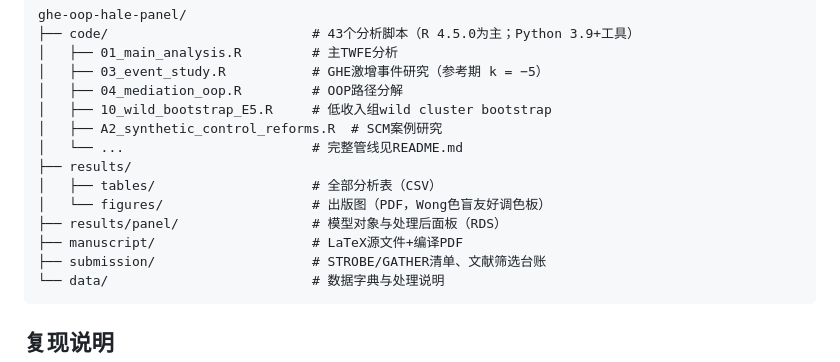
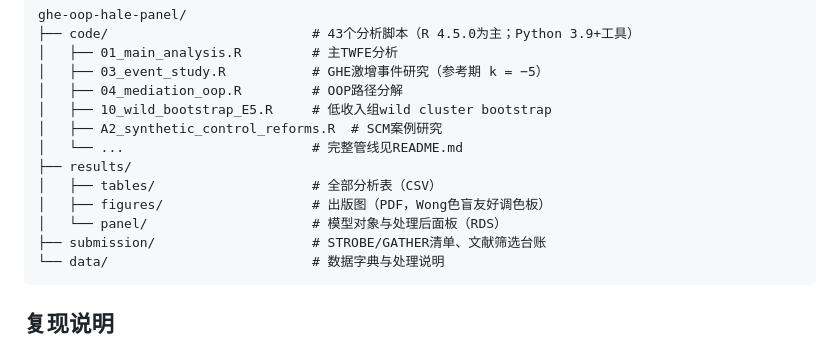
Before and after one commit to tjogzt/ghe-oop-hale-panel, a Markdown page: README_zh.md, the part around the change. Drawn GitHub-style.

````diff
--- a/README_zh.md
+++ b/README_zh.md
@@ -37,9 +37,8 @@ ghe-oop-hale-panel/
 │   └── ...                        # 完整管线见README.md
 ├── results/
 │   ├── tables/                    # 全部分析表（CSV）
-│   └── figures/                   # 出版图（PDF，Wong色盲友好调色板）
-├── results/panel/                 # 模型对象与处理后面板（RDS）
-├── manuscript/                    # LaTeX源文件+编译PDF
+│   ├── figures/                   # 出版图（PDF，Wong色盲友好调色板）
+│   └── panel/                     # 模型对象与处理后面板（RDS）
 ├── submission/                    # STROBE/GATHER清单、文献筛选台账
 └── data/                          # 数据字典与处理说明
 ```
````
Also changed, not shown: README.md (+2 -3 lines).
